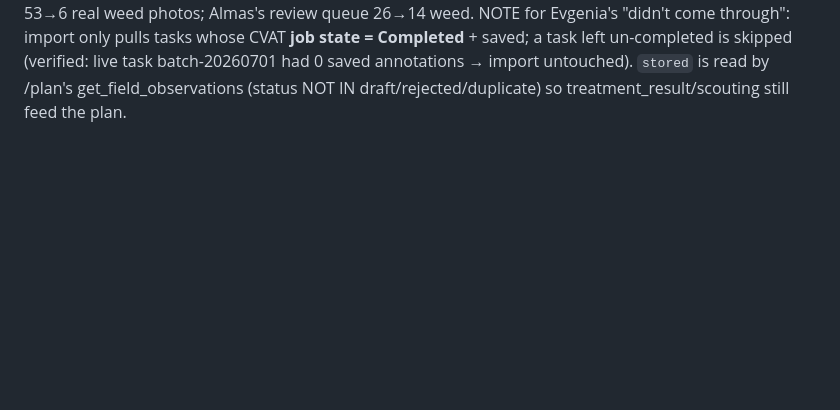
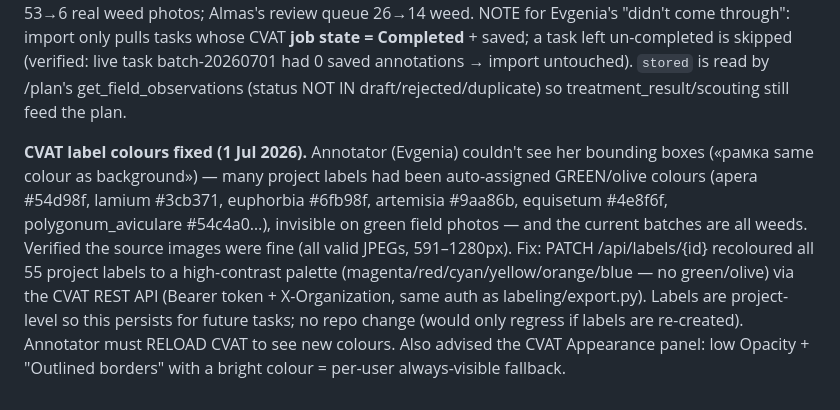
Before and after one commit to akhalioulline-cloud/newgrain-bot, a Markdown page: docs/claude-context/newgrain-labeling-pipeline.md, the part around the change. Drawn GitHub-style; blank space fills up the shorter version.

```diff
--- a/docs/claude-context/newgrain-labeling-pipeline.md
+++ b/docs/claude-context/newgrain-labeling-pipeline.md
@@ -26,3 +26,5 @@ Spec full end-state is heavy (~₽80k/mo: GPU VM, managed PG/Redis, self-host CV
 **Third-party content policy (29 May 2026):** `LICENSING.md` (top of repo, referenced from CLAUDE.md) sets the hard rule that **commercial agrochemical atlases (Syngenta/BASF/Bayer/etc.) are off-limits for any product-facing use** — text, photos, or recommendation tables. The four Syngenta atlases on the founder's machine (weeds, soy diseases, sunflower diseases, cereal pests) are TOC-readable only; recommendations would (a) infringe IP from a direct competitor (Syngenta = Cropwise) and (b) collapse the neutrality moat. Authoritative neutral alternatives for each use case listed in LICENSING.md — most importantly **Государственный каталог пестицидов** as the source of truth for active ingredient recommendations (vs any chem-co catalog). `labeling/class_gaps_from_atlases.md` is the worked TOC analysis: zero soy disease classes in current spec (anchor crop = gap), 2 high-impact sunflower diseases missing (`sunflower_sclerotinia`, `sunflower_downy_mildew`), 2-3 weed candidates for CAO review (`stellaria_media`, `apera_spica_venti`, possibly `alopecurus_myosuroides`). Pests stay out of Г1 (would push past 90-day scope; cereal pest schema flagged for Y2 with Sunn pest + aphids as priority).
 
 **Only weed/disease/pest go to CVAT (1 Jul 2026, «53 awaiting» bug).** Evgenia's queue was clogged: the pipeline exported EVERY category, but only weed/disease/pest have boxable objects. control/treatment_result/stress/scouting are field-state, not annotation targets. Fix: they now get a terminal status **`'stored'`** at creation (api/main.py `/api/submit` + `/api/scout-video`, bot `_finalize`) — no review, no CVAT, out of the "awaiting" count; `export.py` whitelists `category IN ('weed','disease','pest')`; STATUS_RU['stored']='сохранено (разметка не нужна)'. One-time cleanup moved 47 non-annotatable (ready_for_labeling/in_labeling) + 12 non-annotatable (pending_review) → stored, and re-queued 4 orphaned weed photos (in_labeling with no live CVAT task) → ready_for_labeling. Result: awaiting dropped 53→6 real weed photos; Almas's review queue 26→14 weed. NOTE for Evgenia's "didn't come through": import only pulls tasks whose CVAT **job state = Completed** + saved; a task left un-completed is skipped (verified: live task batch-20260701 had 0 saved annotations → import untouched). `stored` is read by /plan's get_field_observations (status NOT IN draft/rejected/duplicate) so treatment_result/scouting still feed the plan.
+
+**CVAT label colours fixed (1 Jul 2026).** Annotator (Evgenia) couldn't see her bounding boxes («рамка same colour as background») — many project labels had been auto-assigned GREEN/olive colours (apera #54d98f, lamium #3cb371, euphorbia #6fb98f, artemisia #9aa86b, equisetum #4e8f6f, polygonum_aviculare #54c4a0…), invisible on green field photos — and the current batches are all weeds. Verified the source images were fine (all valid JPEGs, 591–1280px). Fix: PATCH /api/labels/{id} recoloured all 55 project labels to a high-contrast palette (magenta/red/cyan/yellow/orange/blue — no green/olive) via the CVAT REST API (Bearer token + X-Organization, same auth as labeling/export.py). Labels are project-level so this persists for future tasks; no repo change (would only regress if labels are re-created). Annotator must RELOAD CVAT to see new colours. Also advised the CVAT Appearance panel: low Opacity + "Outlined borders" with a bright colour = per-user always-visible fallback.
```
Also changed, not shown: docs/claude-context/MEMORY.md (+1 -0 lines), docs/claude-context/trading-project.md (added, +44 -0 lines).
